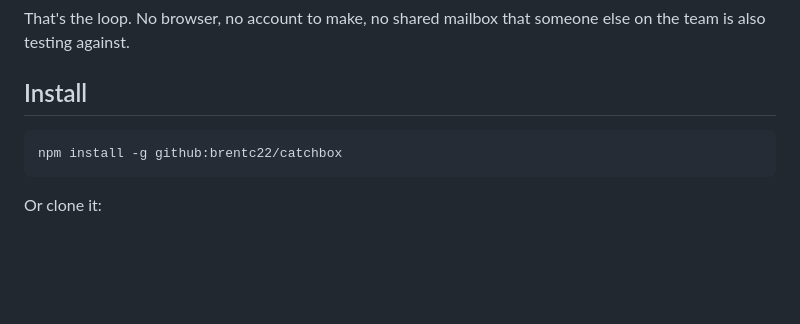
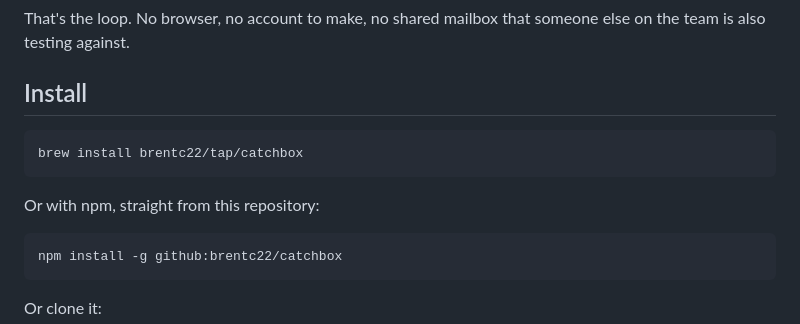
Before and after one commit to brentc22/catchbox, a Markdown page: README.md, the part around one of its changes. Rendered like a GitHub page; blank space fills up the shorter version.

Commit message:
docs: installeren met Homebrew
brew install brentc22/tap/catchbox. De formula staat in brentc22/homebrew-tap
en is geverifieerd vanaf nul: untap, uninstall, opnieuw installeren vanaf
GitHub. brew style, audit --strict --online en test zijn schoon.

````diff
--- a/README.md
+++ b/README.md
@@ -29,6 +30,12 @@ That's the loop. No browser, no account to make, no shared mailbox that someone
 team is also testing against.
 
 ## Install
+
+```sh
+brew install brentc22/tap/catchbox
+```
+
+Or with npm, straight from this repository:
 
 ```sh
 npm install -g github:brentc22/catchbox
````
Also changed, not shown: other parts of README.md (+1 -0 lines).
